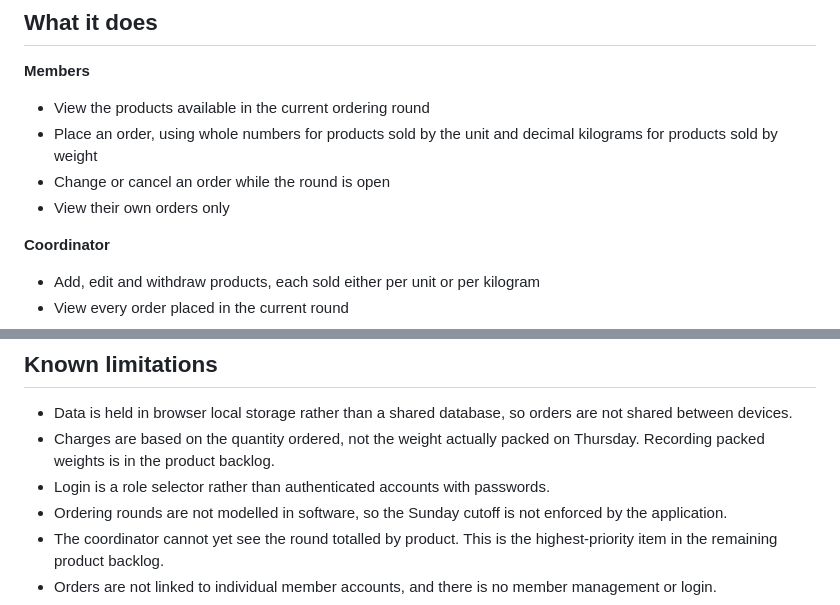
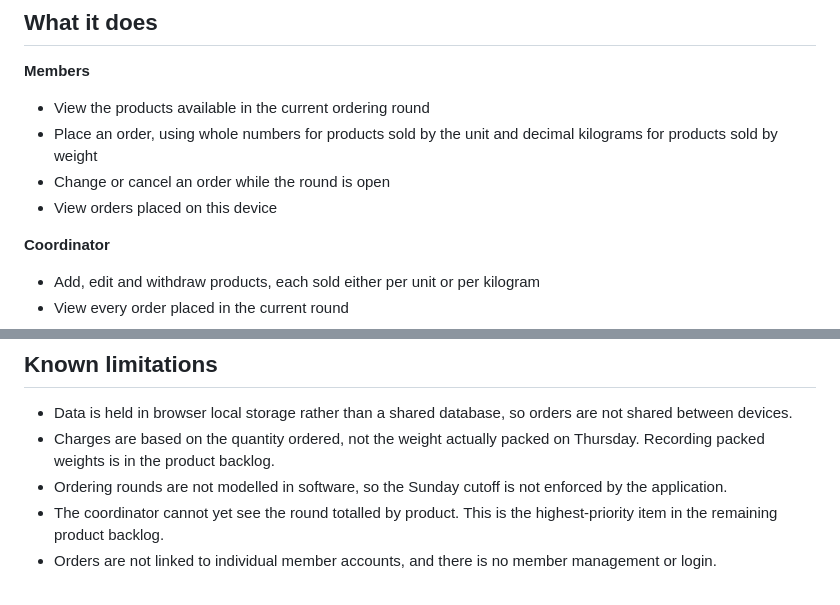
Before and after one commit to amanmandal8181/GreenhillfoodCo, a Markdown page: README.md, 2 parts joined by grey strips. Drawn GitHub-style.

```diff
--- a/README.md
+++ b/README.md
@@ -15,7 +15,7 @@ Built for COMP6012 Managing Information Technology Projects, Assessment 2.
 - Place an order, using whole numbers for products sold by the unit and
   decimal kilograms for products sold by weight
 - Change or cancel an order while the round is open
-- View their own orders only
+- View orders placed on this device
 
 **Coordinator**
 
@@ -77,7 +77,6 @@ later price change does not alter an existing order.
   orders are not shared between devices.
 - Charges are based on the quantity ordered, not the weight actually packed on
   Thursday. Recording packed weights is in the product backlog.
-- Login is a role selector rather than authenticated accounts with passwords.
 - Ordering rounds are not modelled in software, so the Sunday cutoff is not
   enforced by the application.
 - The coordinator cannot yet see the round totalled by product. This is the
```
